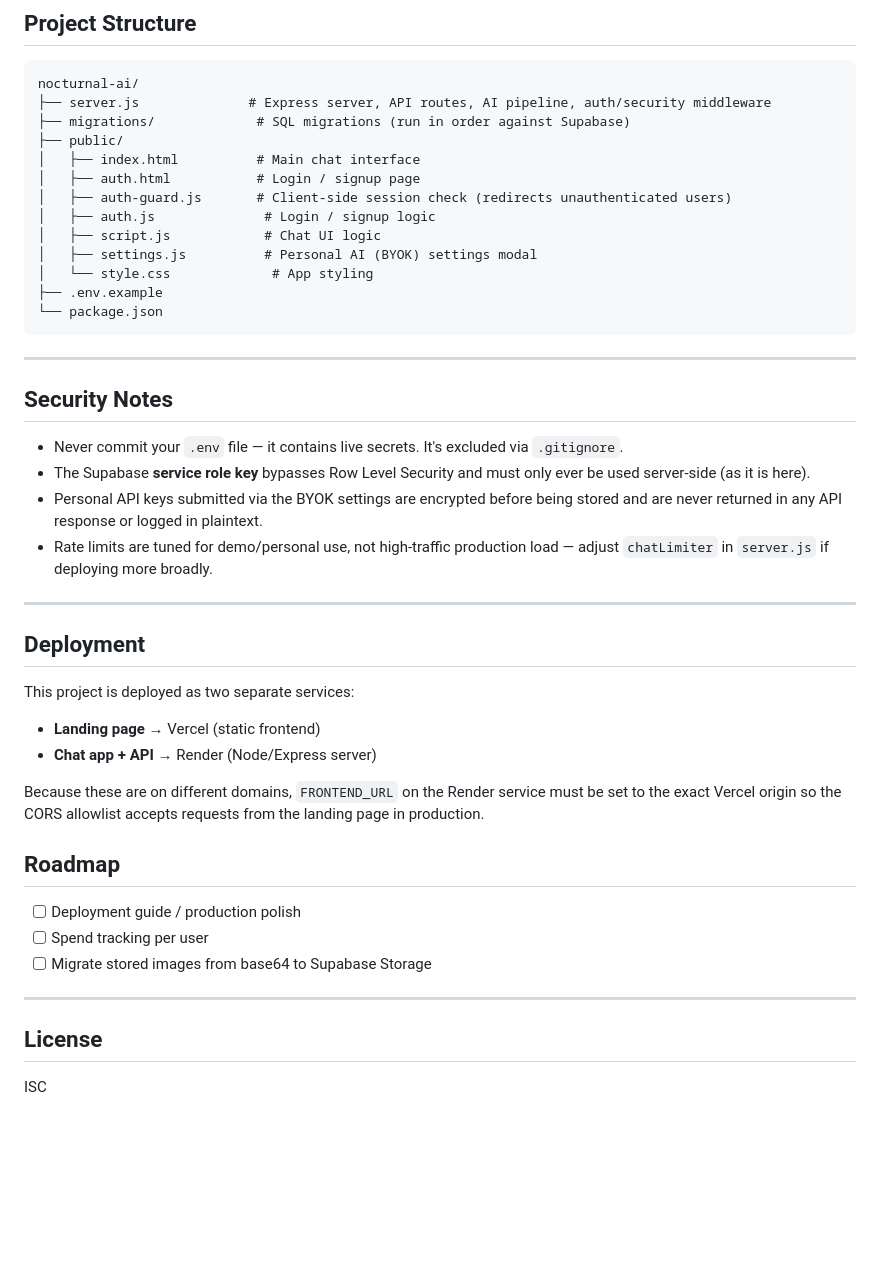
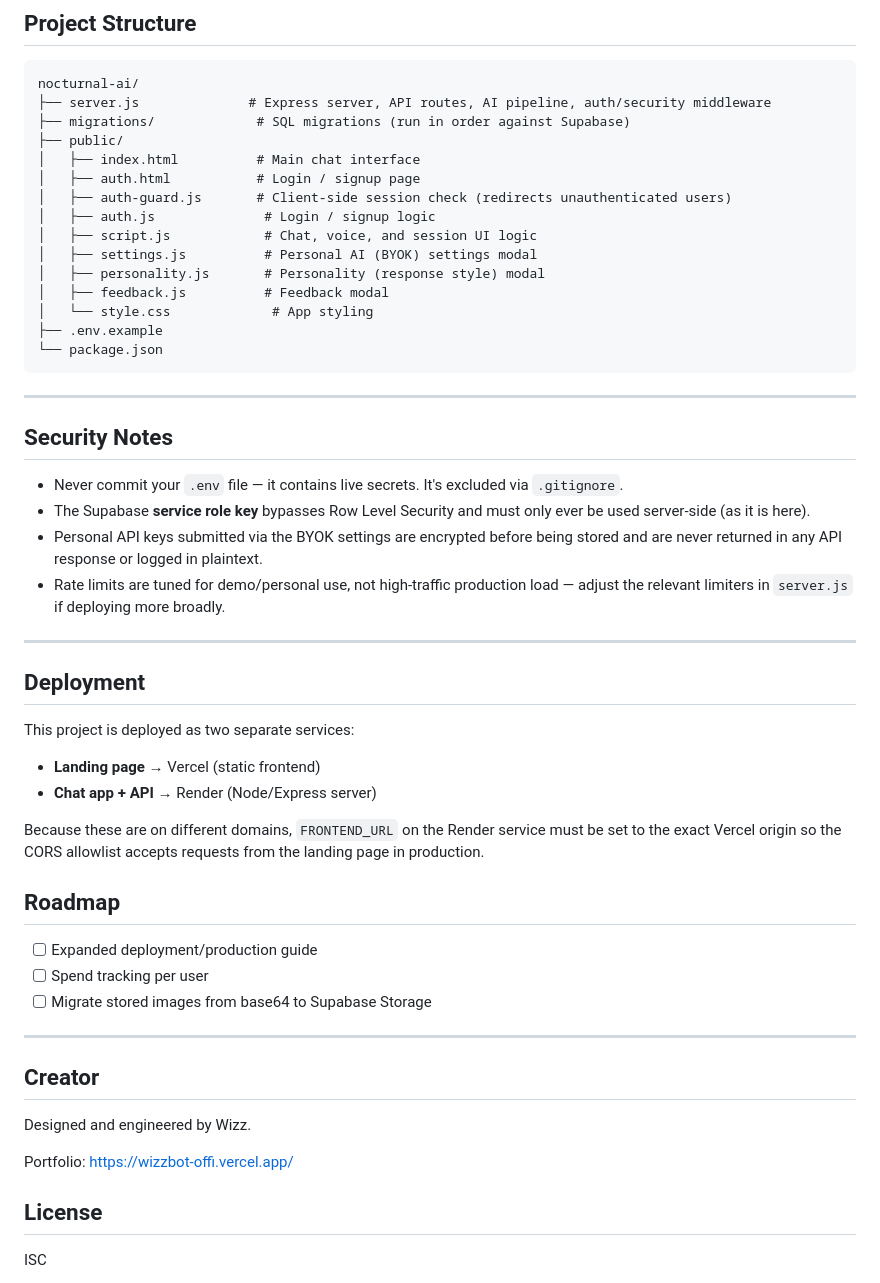
Before and after one commit to WizzLabs/nocturnal-app, a Markdown page: README.md, the part around one of its changes. Drawn GitHub-style; blank space fills up the shorter version.

```diff
--- a/README.md
+++ b/README.md
@@ -121,8 +191,10 @@ nocturnal-ai/
 │   ├── auth.html           # Login / signup page
 │   ├── auth-guard.js       # Client-side session check (redirects unauthenticated users)
 │   ├── auth.js              # Login / signup logic
-│   ├── script.js            # Chat UI logic
+│   ├── script.js            # Chat, voice, and session UI logic
 │   ├── settings.js          # Personal AI (BYOK) settings modal
+│   ├── personality.js       # Personality (response style) modal
+│   ├── feedback.js          # Feedback modal
 │   └── style.css             # App styling
 ├── .env.example
 └── package.json
@@ -135,7 +207,7 @@ nocturnal-ai/
 - Never commit your `.env` file — it contains live secrets. It's excluded via `.gitignore`.
 - The Supabase **service role key** bypasses Row Level Security and must only ever be used server-side (as it is here).
 - Personal API keys submitted via the BYOK settings are encrypted before being stored and are never returned in any API response or logged in plaintext.
-- Rate limits are tuned for demo/personal use, not high-traffic production load — adjust `chatLimiter` in `server.js` if deploying more broadly.
+- Rate limits are tuned for demo/personal use, not high-traffic production load — adjust the relevant limiters in `server.js` if deploying more broadly.
 
 ---
 
@@ -149,12 +221,18 @@ Because these are on different domains, `FRONTEND_URL` on the Render service mus
 
 ## Roadmap
 
-- [ ] Deployment guide / production polish
+- [ ] Expanded deployment/production guide
 - [ ] Spend tracking per user
 - [ ] Migrate stored images from base64 to Supabase Storage
 
 ---
 
+## Creator
+
+Designed and engineered by Wizz.
+
+Portfolio: [https://wizzbot-offi.vercel.app/](https://wizzbot-offi.vercel.app/)
+
 ## License
 
 ISC
```
Also changed, not shown: other parts of README.md (+81 -11 lines).
